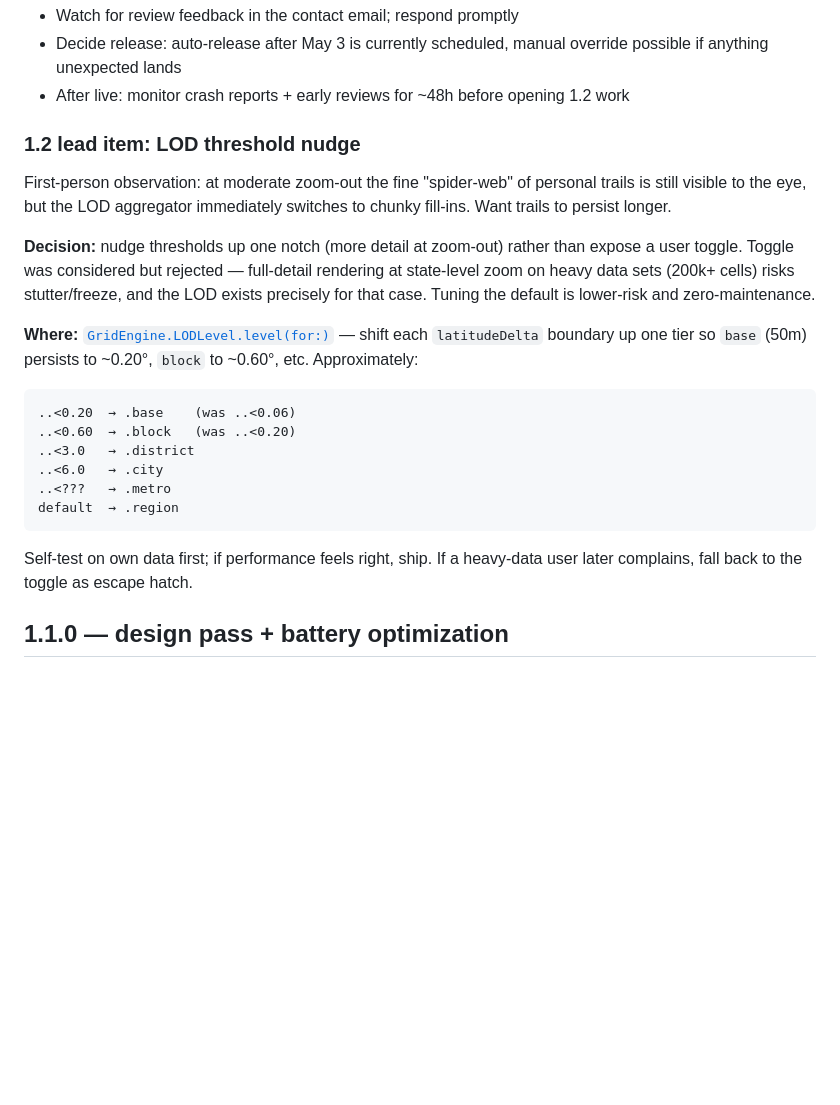
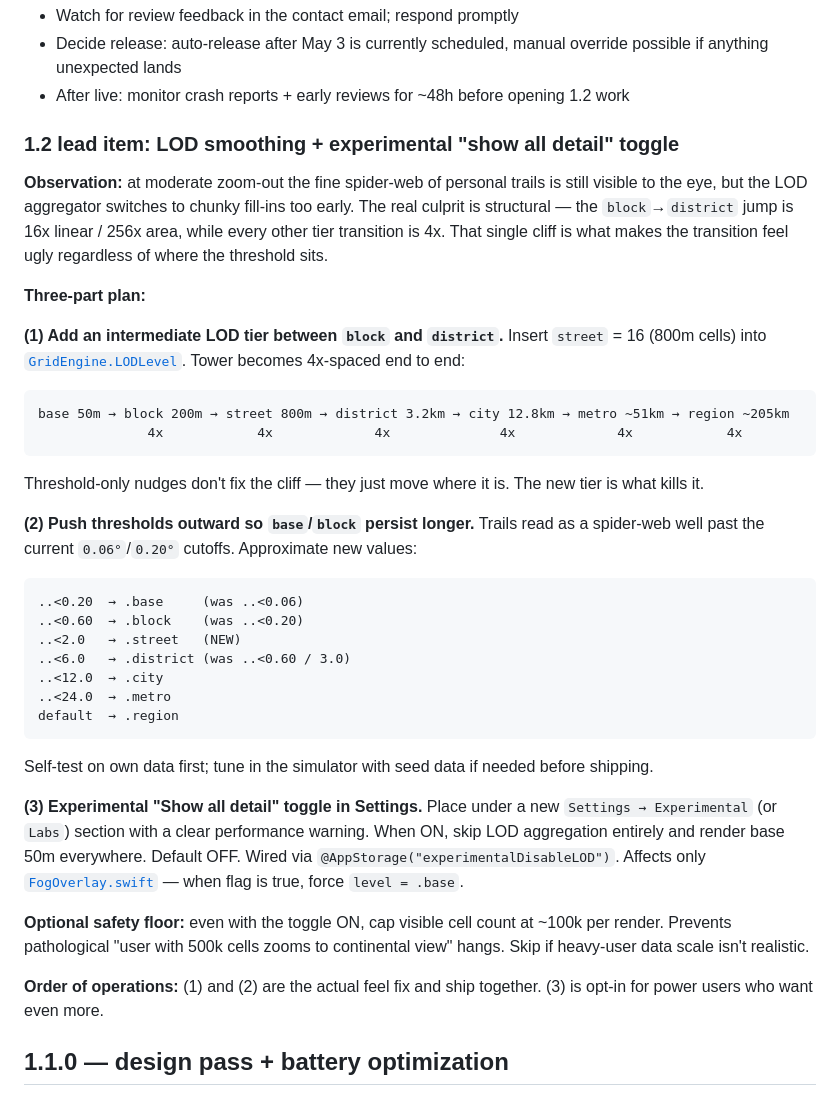
Before and after one commit to Simone-Scheuer/Stray, a Markdown page: docs/release.md, the part around the change. Drawn GitHub-style; blank space fills up the shorter version.

Commit message:
docs: revise LOD plan — add intermediate tier + experimental toggle
After testing on real device, the original "just nudge thresholds"
plan is insufficient: the block→district transition is 16x linear /
256x area while every other tier is 4x. That structural cliff is
what makes the transition ugly regardless of threshold position.

Revised three-part plan:
- Add intermediate `street` LOD tier (800m) to make the ladder uniformly 4x-spaced
- Push thresholds outward so base/block persist longer at zoom-out
- Ship opt-in Settings → Experimental toggle to bypass LOD entirely (with perf warning)

Co-Authored-By: Claude Opus 4.7 (1M context) <noreply@anthropic.com>

````diff
--- a/docs/release.md
+++ b/docs/release.md
@@ -20,21 +20,39 @@
 - Decide release: auto-release after May 3 is currently scheduled, manual override possible if anything unexpected lands
 - After live: monitor crash reports + early reviews for ~48h before opening 1.2 work
 
-### 1.2 lead item: LOD threshold nudge
-First-person observation: at moderate zoom-out the fine "spider-web" of personal trails is still visible to the eye, but the LOD aggregator immediately switches to chunky fill-ins. Want trails to persist longer.
+### 1.2 lead item: LOD smoothing + experimental "show all detail" toggle
 
-**Decision:** nudge thresholds up one notch (more detail at zoom-out) rather than expose a user toggle. Toggle was considered but rejected — full-detail rendering at state-level zoom on heavy data sets (200k+ cells) risks stutter/freeze, and the LOD exists precisely for that case. Tuning the default is lower-risk and zero-maintenance.
+**Observation:** at moderate zoom-out the fine spider-web of personal trails is still visible to the eye, but the LOD aggregator switches to chunky fill-ins too early. The real culprit is structural — the `block`→`district` jump is 16x linear / 256x area, while every other tier transition is 4x. That single cliff is what makes the transition feel ugly regardless of where the threshold sits.
 
-**Where:** [`GridEngine.LODLevel.level(for:)`](../Stray/Services/GridEngine.swift) — shift each `latitudeDelta` boundary up one tier so `base` (50m) persists to ~0.20°, `block` to ~0.60°, etc. Approximately:
+**Three-part plan:**
+
+**(1) Add an intermediate LOD tier between `block` and `district`.**
+Insert `street` = 16 (800m cells) into [`GridEngine.LODLevel`](../Stray/Services/GridEngine.swift). Tower becomes 4x-spaced end to end:
 ```
-..<0.20  → .base    (was ..<0.06)
-..<0.60  → .block   (was ..<0.20)
-..<3.0   → .district
-..<6.0   → .city
-..<???   → .metro
+base 50m → block 200m → street 800m → district 3.2km → city 12.8km → metro ~51km → region ~205km
+              4x            4x             4x              4x             4x            4x
+```
+Threshold-only nudges don't fix the cliff — they just move where it is. The new tier is what kills it.
+
+**(2) Push thresholds outward so `base`/`block` persist longer.**
+Trails read as a spider-web well past the current `0.06°`/`0.20°` cutoffs. Approximate new values:
+```
+..<0.20  → .base     (was ..<0.06)
+..<0.60  → .block    (was ..<0.20)
+..<2.0   → .street   (NEW)
+..<6.0   → .district (was ..<0.60 / 3.0)
+..<12.0  → .city
+..<24.0  → .metro
 default  → .region
 ```
-Self-test on own data first; if performance feels right, ship. If a heavy-data user later complains, fall back to the toggle as escape hatch.
+Self-test on own data first; tune in the simulator with seed data if needed before shipping.
+
+**(3) Experimental "Show all detail" toggle in Settings.**
+Place under a new `Settings → Experimental` (or `Labs`) section with a clear performance warning. When ON, skip LOD aggregation entirely and render base 50m everywhere. Default OFF. Wired via `@AppStorage("experimentalDisableLOD")`. Affects only [`FogOverlay.swift`](../Stray/Services/FogOverlay.swift) — when flag is true, force `level = .base`.
+
+**Optional safety floor:** even with the toggle ON, cap visible cell count at ~100k per render. Prevents pathological "user with 500k cells zooms to continental view" hangs. Skip if heavy-user data scale isn't realistic.
+
+**Order of operations:** (1) and (2) are the actual feel fix and ship together. (3) is opt-in for power users who want even more.
 
 ## 1.1.0 — design pass + battery optimization
 
````
Also changed, not shown: docs/design.md (+1 -1 lines).
